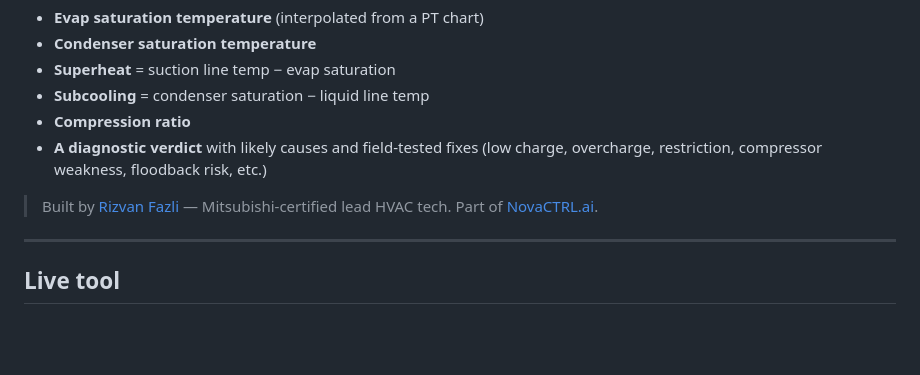
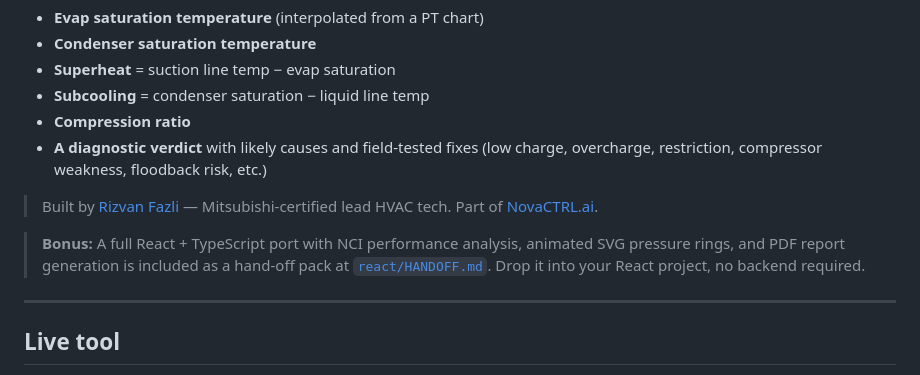
Before and after one commit to iTzN0VQ/gauge-diagnostic, a Markdown page: README.md, the part around the change. Drawn GitHub-style; blank space fills up the shorter version.

Commit message:
Add React + TypeScript hand-off pack for the full Gauge Diagnostic component

```diff
--- a/README.md
+++ b/README.md
@@ -10,6 +10,9 @@ A single-page HVAC refrigerant gauge diagnostic. Tech enters suction/discharge p
 - **A diagnostic verdict** with likely causes and field-tested fixes (low charge, overcharge, restriction, compressor weakness, floodback risk, etc.)
 
 > Built by [Rizvan Fazli](https://github.com/iTzN0VQ) — Mitsubishi-certified lead HVAC tech. Part of [NovaCTRL.ai](https://novactrl.ai).
+
+> **Bonus:** A full React + TypeScript port with NCI performance analysis, animated SVG pressure rings, and PDF report generation is included as a hand-off pack at [`react/HANDOFF.md`](./react/HANDOFF.md). Drop it into your React project, no backend required.
+
 
 ---
 
```
Also changed, not shown: react/HANDOFF.md (added, +200 -0 lines).
